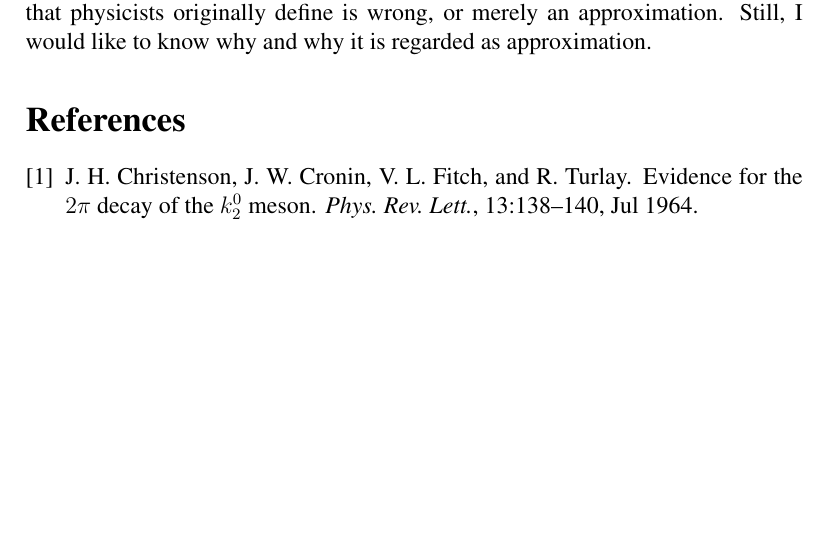
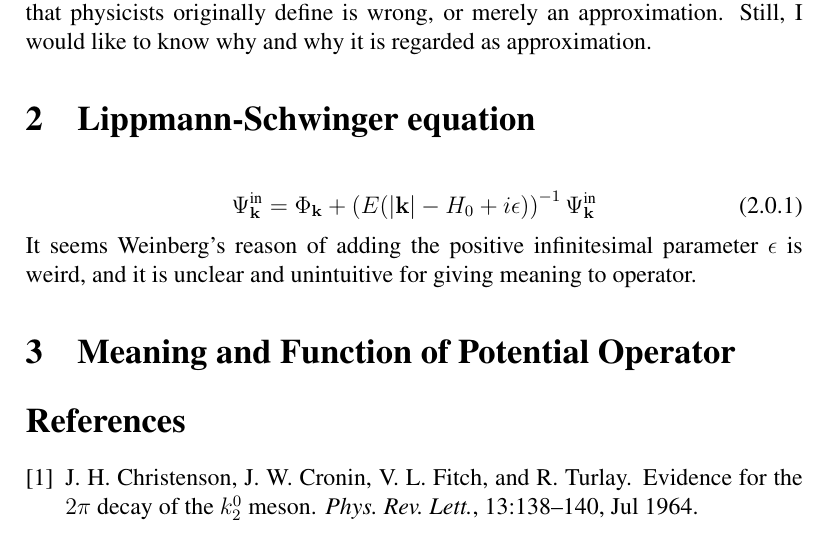
Before and after one commit to tingkaihsu/StevenWeinbergQFTComp, a LaTeX document (main.tex): part of page 2 of 2, cut so that both start at the same text, the shorter picture padded with empty space. Compiled offline with pdfLaTeX.

Commit message:
"twomoreproblems"

```diff
--- a/main.tex
+++ b/main.tex
@@ -93,6 +93,13 @@ Later, he points out that the above equations of P and T are merely approximatio
 These are provided by T. D. Lee, C. N. Yang and others works\cite{PhysRev.104.254}\cite{PhysRevLett.13.138}.
 Before reading the references, I think that the problem arises from that equation (1.0.3) that physicists originally define is wrong, or merely an approximation.
 Still, I would like to know why and why it is regarded as approximation.
+\section{Lippmann-Schwinger equation}
+\begin{equation}
+    \Psi_{\mathbf{k}}^{\text{in}} = \Phi_{\mathbf{k}}+\left(E(|\mathbf{k}|-H_{0}+i\epsilon)\right)^{-1}\Psi_{\mathbf{k}}^{\text{in}}
+\end{equation}
+It seems Weinberg's reason of adding the positive infinitesimal parameter $\epsilon$ is weird, and it is unclear and unintuitive for giving meaning to operator.
+\section{Meaning and Function of Potential Operator}
+
 \bibliographystyle{plain}
 \bibliography{refs}
 \end{document}
```
Also changed, not shown: main.pdf, 7 other files.
